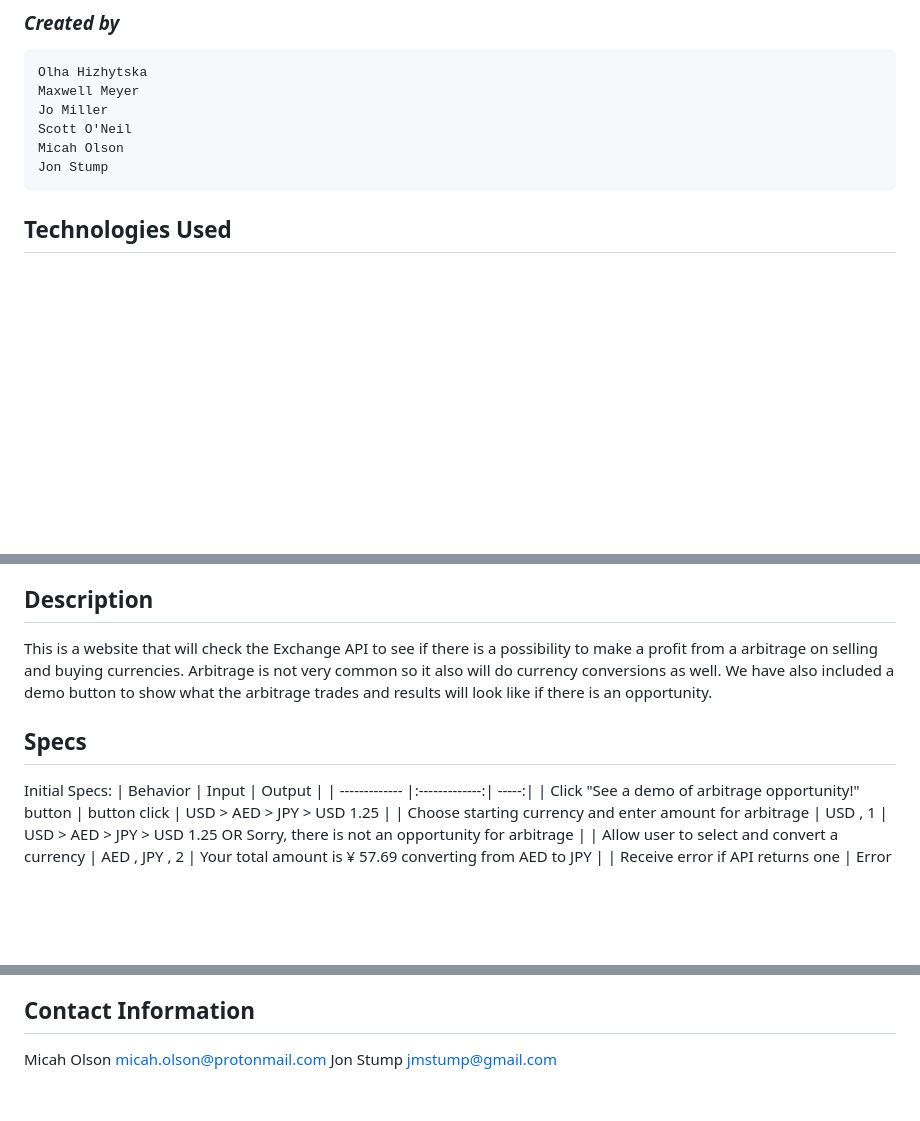
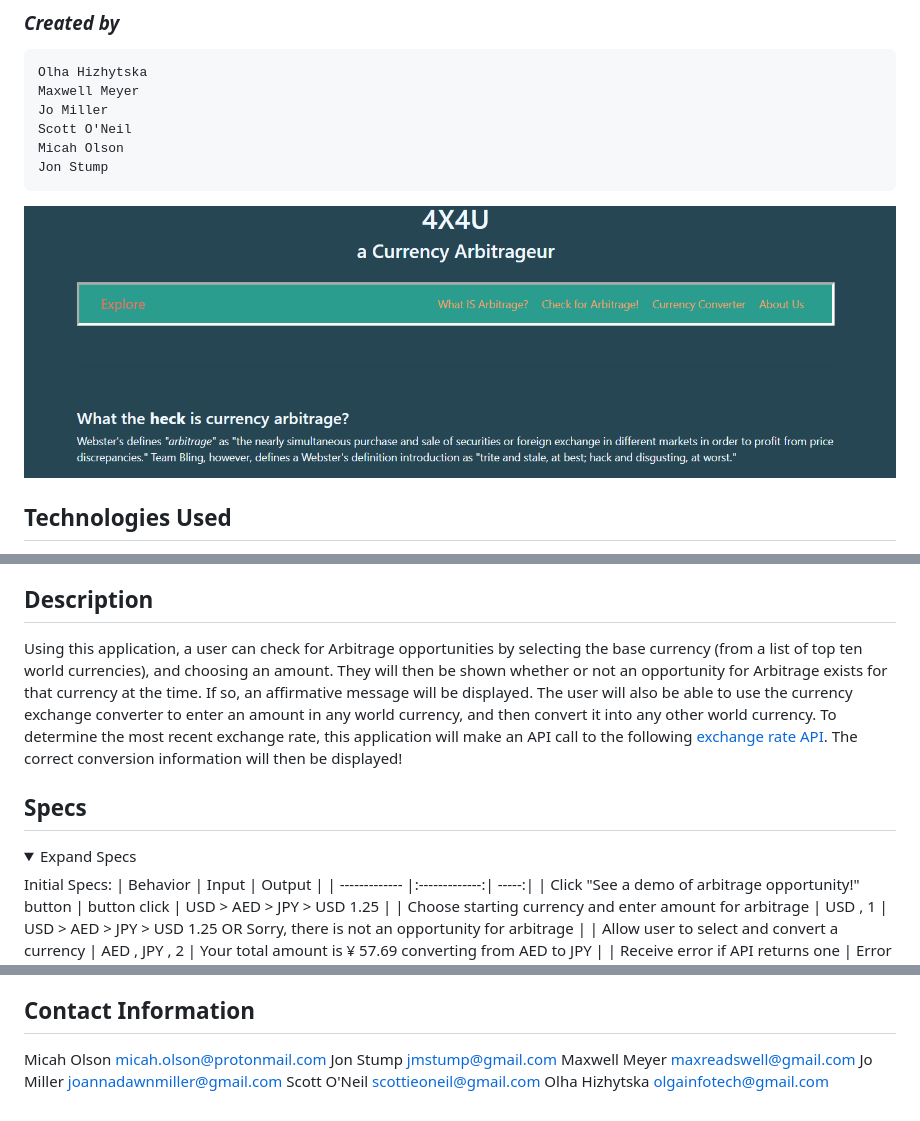
Before and after one commit to MicahOlson/4X4U, a Markdown page: README.md, 3 parts joined by grey strips. Rendered like a GitHub page; pictures changed too: src/images/screenshot.png (added); folded sections open; blank space fills up the shorter version.

Commit message:
Update Readme and add screenshot
Co-authored-by: Maxwell Meyer <maxreadswell@gmail.com>

```diff
--- a/README.md
+++ b/README.md
@@ -9,6 +9,9 @@
     Scott O'Neil
     Micah Olson
     Jon Stump
+
+
+![Homepage](src/images/screenshot.png)
 
 ## Technologies Used
 * HTML
@@ -24,9 +27,14 @@
 * ExchangeRate-API
 
 ## Description
-This is a website that will check the Exchange API to see if there is a possibility to make a profit from a arbitrage on selling and buying currencies. Arbitrage is not very common so it also will do currency conversions as well. We have also included a demo button to show what the arbitrage trades and results will look like if there is an opportunity.
+Using this application, a user can check for Arbitrage opportunities by selecting the base currency (from a list of top ten world currencies), and choosing an amount. They will then be shown whether or not an opportunity for Arbitrage exists for that currency at the time. If so, an affirmative message will be displayed. The user will also be able to use the currency exchange converter to enter an amount in any world currency, and then convert it into any other world currency. To determine the most recent exchange rate, this application will make an API call to the following [exchange rate API](https://www.exchangerate-api.com/). The correct conversion information will then be displayed!
+
 
 ## Specs
+
+<details>
+  <summary>Expand Specs</summary>
+
 Initial Specs:
 | Behavior | Input | Output |
 | ------------- |:-------------:| -----:|
@@ -105,3 +115,7 @@ Copyright &copy; 2021
 ## Contact Information
 Micah Olson micah.olson@protonmail.com
 Jon Stump jmstump@gmail.com
+Maxwell Meyer maxreadswell@gmail.com
+Jo Miller joannadawnmiller@gmail.com
+Scott O'Neil scottieoneil@gmail.com
+Olha Hizhytska olgainfotech@gmail.com
```
Also changed, not shown: other parts of README.md (+2 -0 lines).
